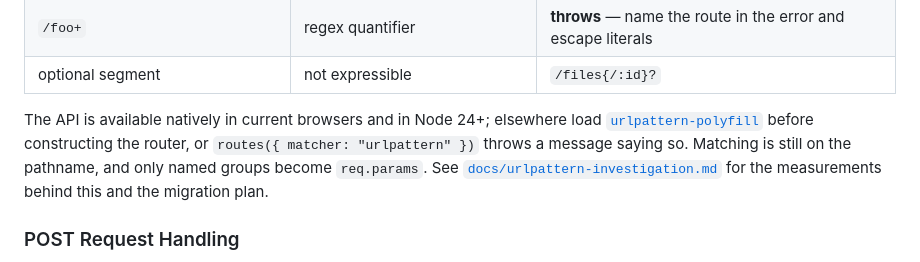
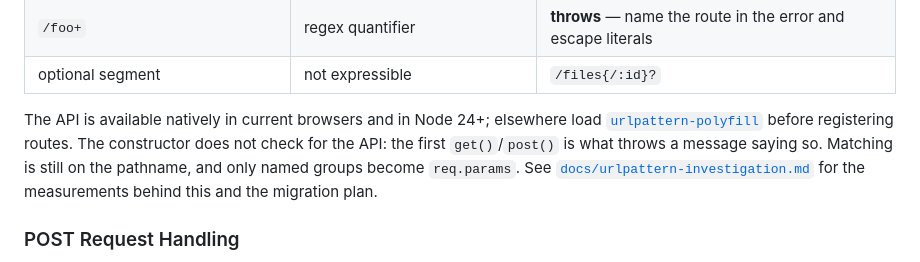
Before and after one commit to PaulKinlan/leviroutes, a Markdown page: README.md, the part around the change. GitHub-like rendering.

Commit message:
docs(readme): URLPattern-missing error fires at route registration, not construction (leviroutes-9kj)
The constructor only records the matcher kind; compileUrlPattern runs on the
first get()/post(), so that is where the 'needs the URL Pattern API' error
surfaces. Verified directly: delete globalThis.URLPattern, then new
routes({matcher:'urlpattern'}) succeeds and get('/x', ...) throws.

```diff
--- a/README.md
+++ b/README.md
@@ -121,8 +121,9 @@ Differences from the default matcher:
 | optional segment | not expressible | `/files{/:id}?` |
 
 The API is available natively in current browsers and in Node 24+; elsewhere load
-[`urlpattern-polyfill`](https://github.com/kenchris/urlpattern-polyfill) before constructing the
-router, or `routes({ matcher: "urlpattern" })` throws a message saying so. Matching is still on the
+[`urlpattern-polyfill`](https://github.com/kenchris/urlpattern-polyfill) before registering routes.
+The constructor does not check for the API: the first `get()`/`post()` is what throws a message
+saying so. Matching is still on the
 pathname, and only named groups become `req.params`. See
 [`docs/urlpattern-investigation.md`](docs/urlpattern-investigation.md) for the measurements behind
 this and the migration plan.
```
